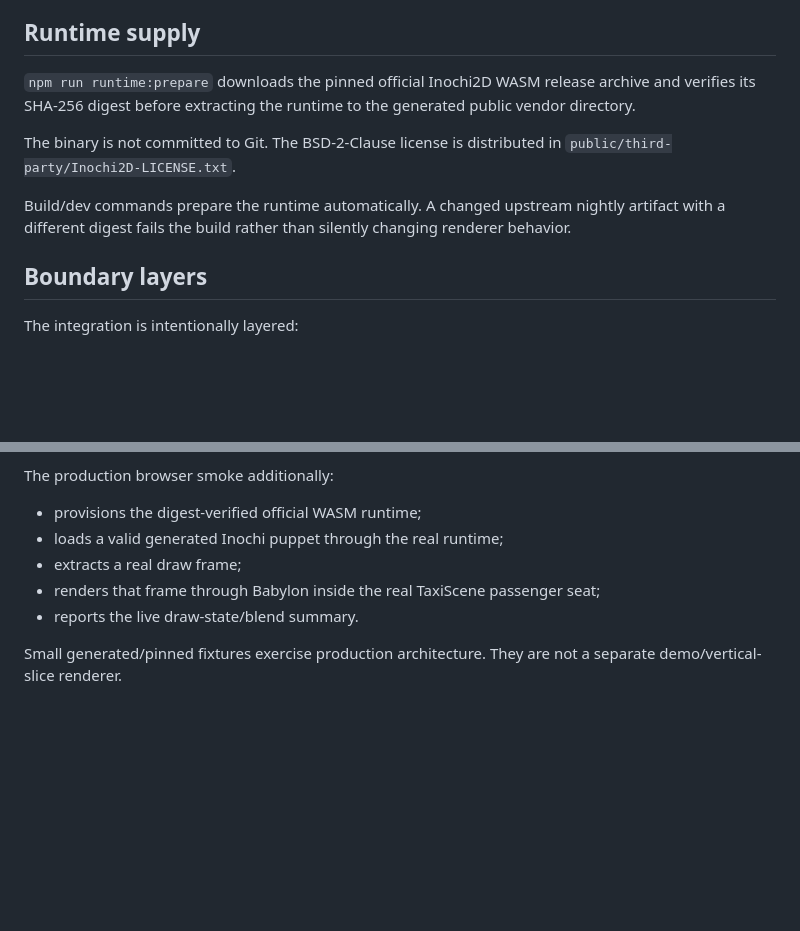
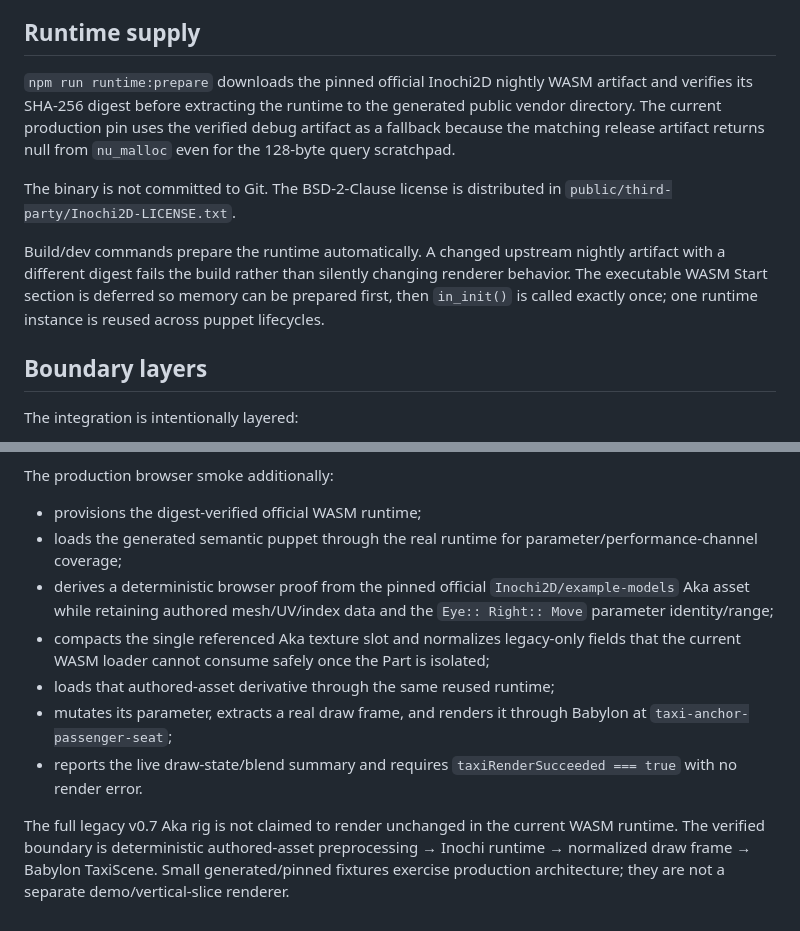
Before and after one commit to MohamedXIV/outsider-driver, a Markdown page: docs/INOCHI_RENDERING.md, 2 parts joined by grey strips. GitHub-like rendering; blank space fills up the shorter version.

Commit message:
docs: record verified Inochi authored-asset proof [skip ci]

```diff
--- a/docs/INOCHI_RENDERING.md
+++ b/docs/INOCHI_RENDERING.md
@@ -4,11 +4,11 @@ Important passenger puppets are rendered through the official Inochi2D WebAssemb
 
 ## Runtime supply
 
-`npm run runtime:prepare` downloads the pinned official Inochi2D WASM release archive and verifies its SHA-256 digest before extracting the runtime to the generated public vendor directory.
+`npm run runtime:prepare` downloads the pinned official Inochi2D nightly WASM artifact and verifies its SHA-256 digest before extracting the runtime to the generated public vendor directory. The current production pin uses the verified debug artifact as a fallback because the matching release artifact returns null from `nu_malloc` even for the 128-byte query scratchpad.
 
 The binary is not committed to Git. The BSD-2-Clause license is distributed in `public/third-party/Inochi2D-LICENSE.txt`.
 
-Build/dev commands prepare the runtime automatically. A changed upstream nightly artifact with a different digest fails the build rather than silently changing renderer behavior.
+Build/dev commands prepare the runtime automatically. A changed upstream nightly artifact with a different digest fails the build rather than silently changing renderer behavior. The executable WASM Start section is deferred so memory can be prepared first, then `in_init()` is called exactly once; one runtime instance is reused across puppet lifecycles.
 
 ## Boundary layers
 
@@ -113,9 +113,11 @@ Unit/runtime validation covers:
 The production browser smoke additionally:
 
 - provisions the digest-verified official WASM runtime;
-- loads a valid generated Inochi puppet through the real runtime;
-- extracts a real draw frame;
-- renders that frame through Babylon inside the real TaxiScene passenger seat;
-- reports the live draw-state/blend summary.
+- loads the generated semantic puppet through the real runtime for parameter/performance-channel coverage;
+- derives a deterministic browser proof from the pinned official `Inochi2D/example-models` Aka asset while retaining authored mesh/UV/index data and the `Eye:: Right:: Move` parameter identity/range;
+- compacts the single referenced Aka texture slot and normalizes legacy-only fields that the current WASM loader cannot consume safely once the Part is isolated;
+- loads that authored-asset derivative through the same reused runtime;
+- mutates its parameter, extracts a real draw frame, and renders it through Babylon at `taxi-anchor-passenger-seat`;
+- reports the live draw-state/blend summary and requires `taxiRenderSucceeded === true` with no render error.
 
-Small generated/pinned fixtures exercise production architecture. They are not a separate demo/vertical-slice renderer.
+The full legacy v0.7 Aka rig is not claimed to render unchanged in the current WASM runtime. The verified boundary is deterministic authored-asset preprocessing → Inochi runtime → normalized draw frame → Babylon TaxiScene. Small generated/pinned fixtures exercise production architecture; they are not a separate demo/vertical-slice renderer.
```
